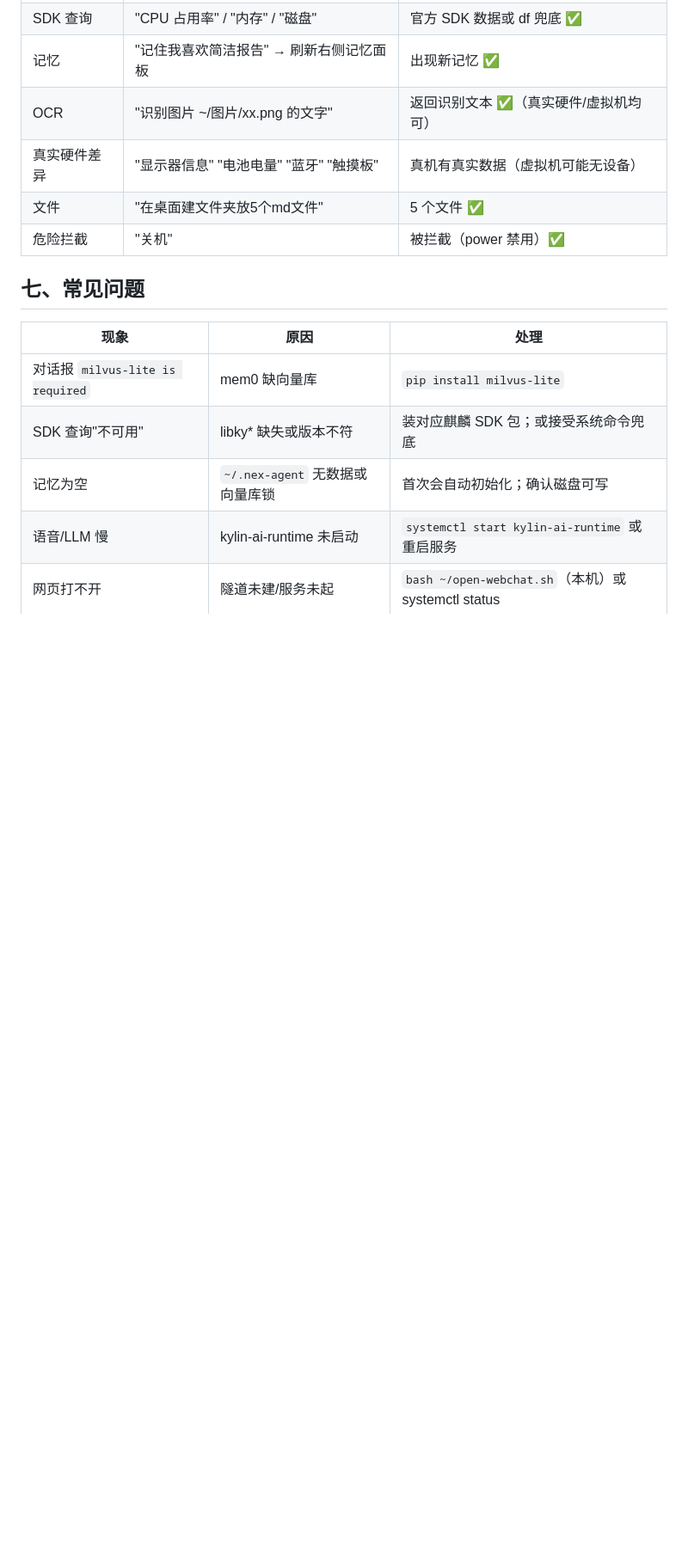
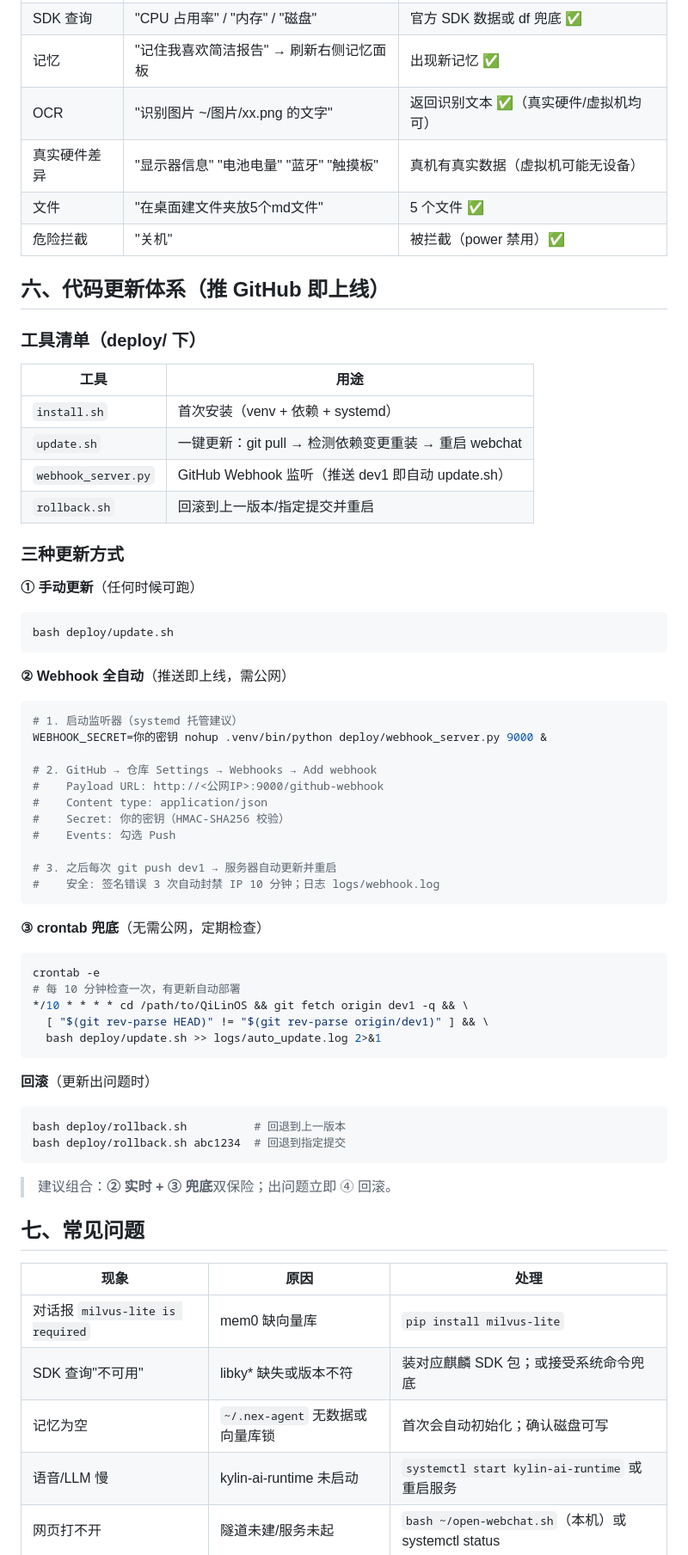
Before and after one commit to MasenWen/QiLinOS, a Markdown page: DEPLOY.md, the part around the change. Shown at 86% size. Rendered like a GitHub page; blank space fills up the shorter version.

Commit message:
docs: DEPLOY增加代码更新体系章节(update/webhook/crontab/rollback)

````diff
--- a/DEPLOY.md
+++ b/DEPLOY.md
@@ -108,6 +108,56 @@ sudo systemctl enable --now webchat
 | 文件 | "在桌面建文件夹放5个md文件" | 5 个文件 ✅ |
 | 危险拦截 | "关机" | 被拦截（power 禁用）✅ |
 
+## 六、代码更新体系（推 GitHub 即上线）
+
+### 工具清单（deploy/ 下）
+
+| 工具 | 用途 |
+|---|---|
+| `install.sh` | 首次安装（venv + 依赖 + systemd） |
+| `update.sh` | 一键更新：git pull → 检测依赖变更重装 → 重启 webchat |
+| `webhook_server.py` | GitHub Webhook 监听（推送 dev1 即自动 update.sh） |
+| `rollback.sh` | 回滚到上一版本/指定提交并重启 |
+
+### 三种更新方式
+
+**① 手动更新**（任何时候可跑）
+```bash
+bash deploy/update.sh
+```
+
+**② Webhook 全自动**（推送即上线，需公网）
+```bash
+# 1. 启动监听器（systemd 托管建议）
+WEBHOOK_SECRET=你的密钥 nohup .venv/bin/python deploy/webhook_server.py 9000 &
+
+# 2. GitHub → 仓库 Settings → Webhooks → Add webhook
+#    Payload URL: http://<公网IP>:9000/github-webhook
+#    Content type: application/json
+#    Secret: 你的密钥（HMAC-SHA256 校验）
+#    Events: 勾选 Push
+
+# 3. 之后每次 git push dev1 → 服务器自动更新并重启
+#    安全: 签名错误 3 次自动封禁 IP 10 分钟；日志 logs/webhook.log
+```
+
+**③ crontab 兜底**（无需公网，定期检查）
+```bash
+crontab -e
+# 每 10 分钟检查一次，有更新自动部署
+*/10 * * * * cd /path/to/QiLinOS && git fetch origin dev1 -q && \
+  [ "$(git rev-parse HEAD)" != "$(git rev-parse origin/dev1)" ] && \
+  bash deploy/update.sh >> logs/auto_update.log 2>&1
+```
+
+**回滚**（更新出问题时）
+```bash
+bash deploy/rollback.sh          # 回退到上一版本
+bash deploy/rollback.sh abc1234  # 回退到指定提交
+```
+
+> 建议组合：**② 实时 + ③ 兜底**双保险；出问题立即 ④ 回滚。
+
 ## 七、常见问题
 
 | 现象 | 原因 | 处理 |
````
